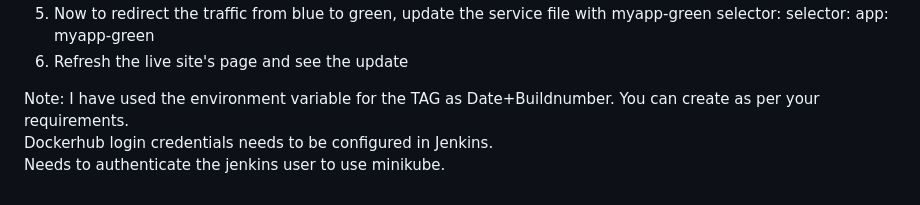
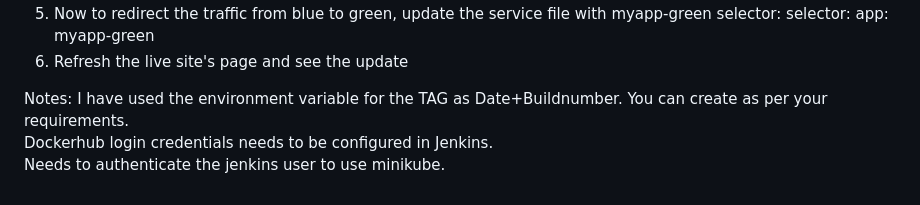
Before and after one commit to EbYVarghese18/DevOps_Project_03, a Markdown page: README.md, the part around the change. Drawn GitHub-style.

```diff
--- a/README.md
+++ b/README.md
@@ -53,6 +53,7 @@ Workflow of the project:<br>
        app: myapp-green
 6. Refresh the live site's page and see the update
 
-Note: I have used the environment variable for the TAG as Date+Buildnumber. You can create as per your requirements. <br>
-      Dockerhub login credentials needs to be configured in Jenkins. <br>
-      Needs to authenticate the jenkins user to use minikube. <br>
+Notes:
+I have used the environment variable for the TAG as Date+Buildnumber. You can create as per your requirements. <br>
+Dockerhub login credentials needs to be configured in Jenkins. <br>
+Needs to authenticate the jenkins user to use minikube. <br>
```
